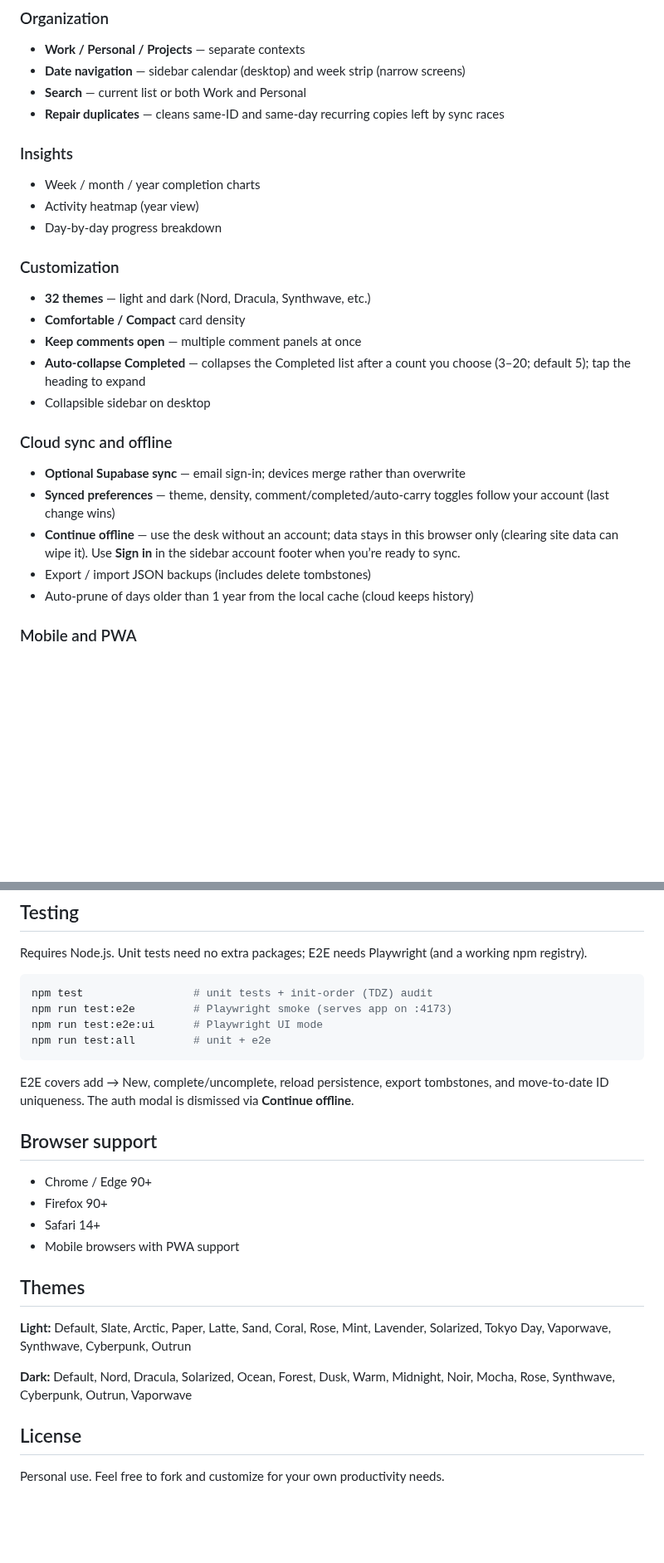
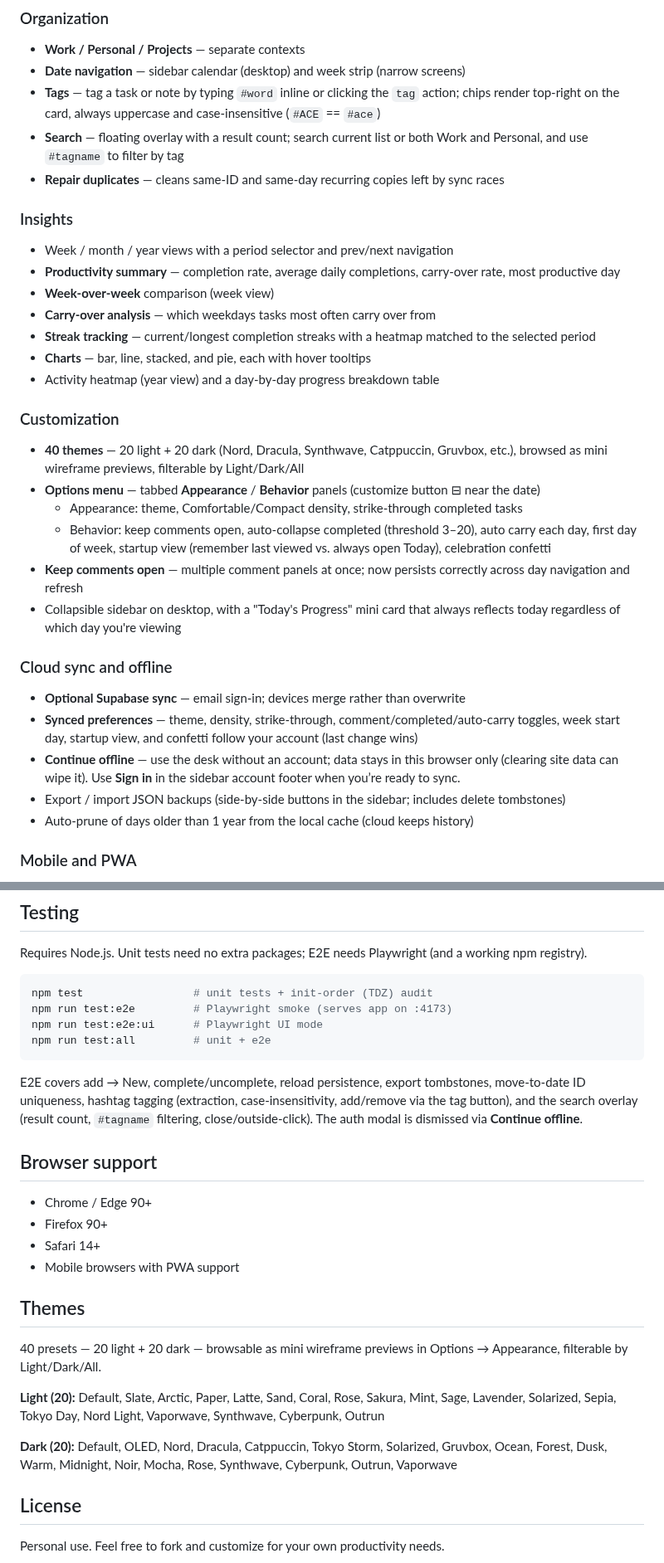
Before and after one commit to KeithRHayden/work_desk, a Markdown page: README.md, 2 parts joined by grey strips. Shown at 83% size. Rendered like a GitHub page; blank space fills up the shorter version.

````diff
--- a/README.md
+++ b/README.md
@@ -28,29 +28,35 @@ A personal daily desk for tasks, notes, and light project tracking — with opti
 
 - **Work / Personal / Projects** — separate contexts
 - **Date navigation** — sidebar calendar (desktop) and week strip (narrow screens)
-- **Search** — current list or both Work and Personal
+- **Tags** — tag a task or note by typing `#word` inline or clicking the `tag` action; chips render top-right on the card, always uppercase and case-insensitive (`#ACE` == `#ace`)
+- **Search** — floating overlay with a result count; search current list or both Work and Personal, and use `#tagname` to filter by tag
 - **Repair duplicates** — cleans same-ID and same-day recurring copies left by sync races
 
 ### Insights
 
-- Week / month / year completion charts
-- Activity heatmap (year view)
-- Day-by-day progress breakdown
+- Week / month / year views with a period selector and prev/next navigation
+- **Productivity summary** — completion rate, average daily completions, carry-over rate, most productive day
+- **Week-over-week** comparison (week view)
+- **Carry-over analysis** — which weekdays tasks most often carry over from
+- **Streak tracking** — current/longest completion streaks with a heatmap matched to the selected period
+- **Charts** — bar, line, stacked, and pie, each with hover tooltips
+- Activity heatmap (year view) and a day-by-day progress breakdown table
 
 ### Customization
 
-- **32 themes** — light and dark (Nord, Dracula, Synthwave, etc.)
-- **Comfortable / Compact** card density
-- **Keep comments open** — multiple comment panels at once
-- **Auto-collapse Completed** — collapses the Completed list after a count you choose (3–20; default 5); tap the heading to expand
-- Collapsible sidebar on desktop
+- **40 themes** — 20 light + 20 dark (Nord, Dracula, Synthwave, Catppuccin, Gruvbox, etc.), browsed as mini wireframe previews, filterable by Light/Dark/All
+- **Options menu** — tabbed **Appearance** / **Behavior** panels (customize button ⊟ near the date)
+  - Appearance: theme, Comfortable/Compact density, strike-through completed tasks
+  - Behavior: keep comments open, auto-collapse completed (threshold 3–20), auto carry each day, first day of week, startup view (remember last viewed vs. always open Today), celebration confetti
+- **Keep comments open** — multiple comment panels at once; now persists correctly across day navigation and refresh
+- Collapsible sidebar on desktop, with a "Today's Progress" mini card that always reflects today regardless of which day you're viewing
 
 ### Cloud sync and offline
 
 - **Optional Supabase sync** — email sign-in; devices merge rather than overwrite
-- **Synced preferences** — theme, density, comment/completed/auto-carry toggles follow your account (last change wins)
+- **Synced preferences** — theme, density, strike-through, comment/completed/auto-carry toggles, week start day, startup view, and confetti follow your account (last change wins)
 - **Continue offline** — use the desk without an account; data stays in this browser only (clearing site data can wipe it). Use **Sign in** in the sidebar account footer when you’re ready to sync.
-- Export / import JSON backups (includes delete tombstones)
+- Export / import JSON backups (side-by-side buttons in the sidebar; includes delete tombstones)
 - Auto-prune of days older than 1 year from the local cache (cloud keeps history)
 
 ### Mobile and PWA
@@ -163,7 +169,7 @@ npm run test:e2e:ui      # Playwright UI mode
 npm run test:all         # unit + e2e
 ```
 
-E2E covers add → New, complete/uncomplete, reload persistence, export tombstones, and move-to-date ID uniqueness. The auth modal is dismissed via **Continue offline**.
+E2E covers add → New, complete/uncomplete, reload persistence, export tombstones, move-to-date ID uniqueness, hashtag tagging (extraction, case-insensitivity, add/remove via the tag button), and the search overlay (result count, `#tagname` filtering, close/outside-click). The auth modal is dismissed via **Continue offline**.
 
 ## Browser support
 
@@ -174,9 +180,11 @@ E2E covers add → New, complete/uncomplete, reload persistence, export tombston
 
 ## Themes
 
-**Light:** Default, Slate, Arctic, Paper, Latte, Sand, Coral, Rose, Mint, Lavender, Solarized, Tokyo Day, Vaporwave, Synthwave, Cyberpunk, Outrun
+40 presets — 20 light + 20 dark — browsable as mini wireframe previews in Options → Appearance, filterable by Light/Dark/All.
 
-**Dark:** Default, Nord, Dracula, Solarized, Ocean, Forest, Dusk, Warm, Midnight, Noir, Mocha, Rose, Synthwave, Cyberpunk, Outrun, Vaporwave
+**Light (20):** Default, Slate, Arctic, Paper, Latte, Sand, Coral, Rose, Sakura, Mint, Sage, Lavender, Solarized, Sepia, Tokyo Day, Nord Light, Vaporwave, Synthwave, Cyberpunk, Outrun
+
+**Dark (20):** Default, OLED, Nord, Dracula, Catppuccin, Tokyo Storm, Solarized, Gruvbox, Ocean, Forest, Dusk, Warm, Midnight, Noir, Mocha, Rose, Synthwave, Cyberpunk, Outrun, Vaporwave
 
 ## License
 
````
Also changed, not shown: other parts of README.md (+1 -1 lines).
